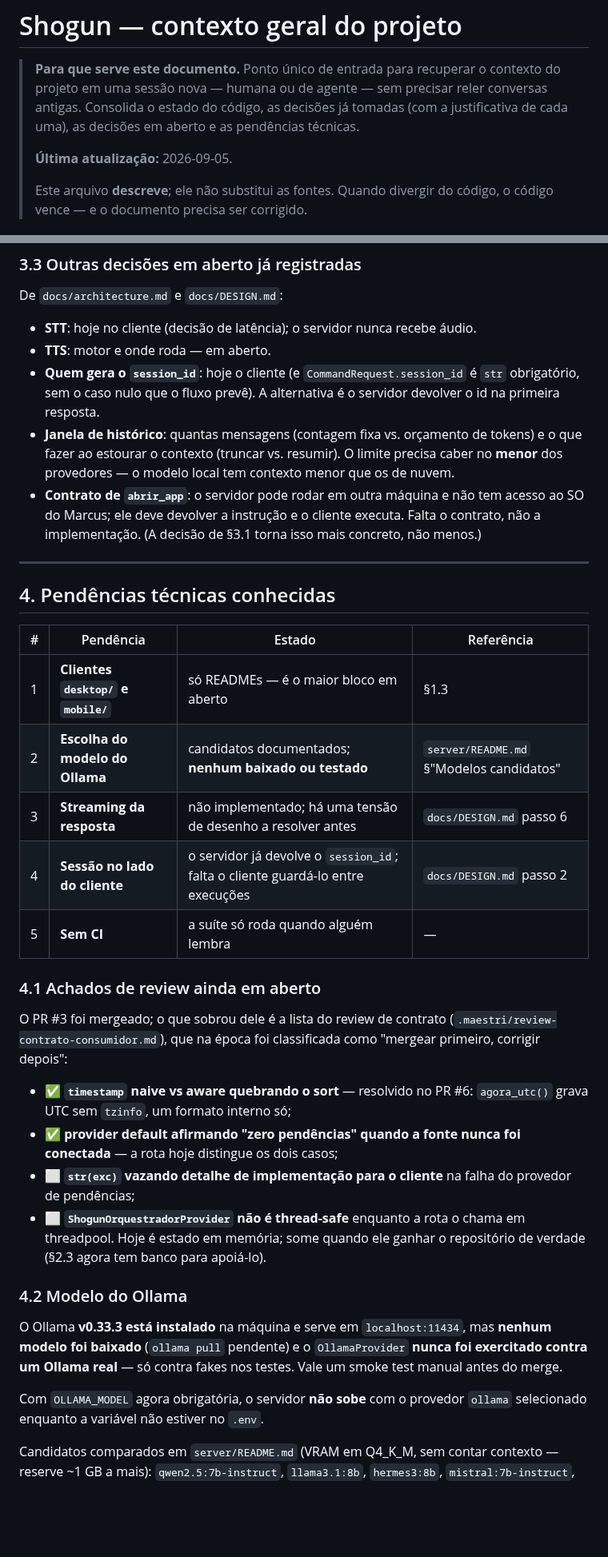
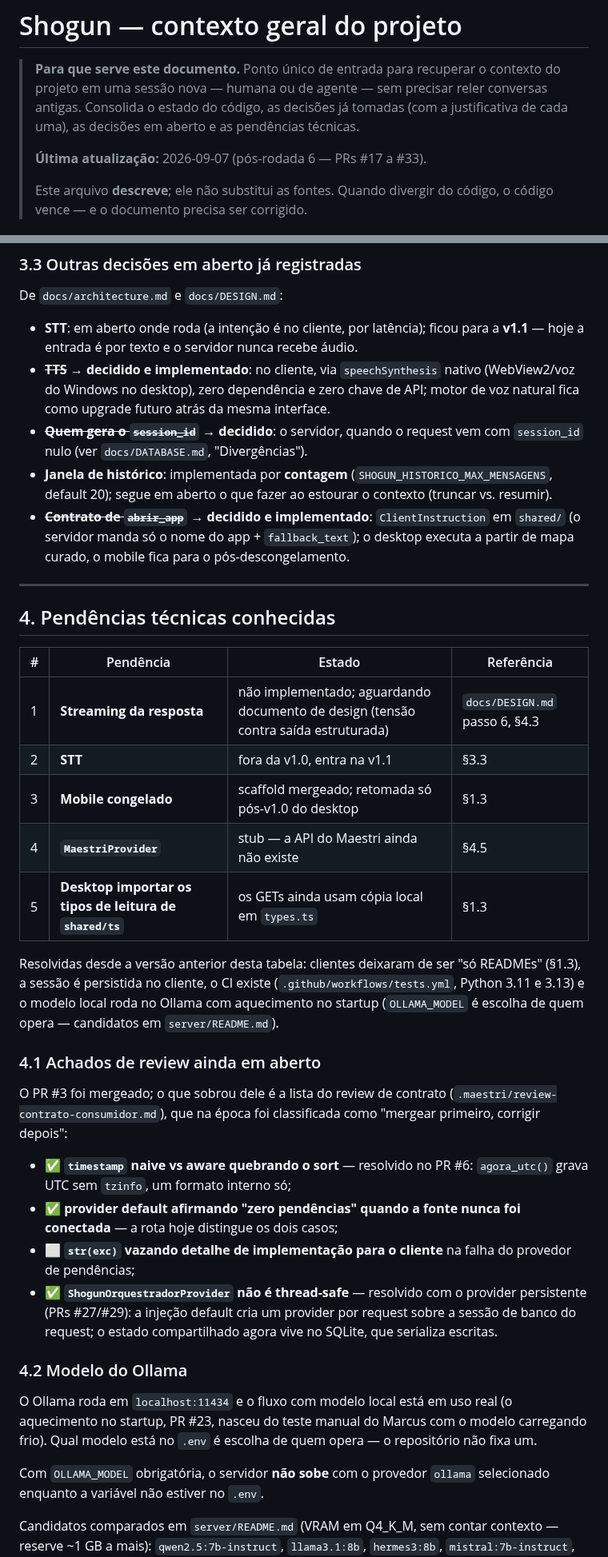
Before and after one commit to marcusviniciusend/shogun, a Markdown page: docs/CONTEXTO-GERAL.md, 2 parts joined by grey strips. Shown at 80% size. Drawn GitHub-style; blank space fills up the shorter version.

```diff
--- a/docs/CONTEXTO-GERAL.md
+++ b/docs/CONTEXTO-GERAL.md
@@ -6,7 +6,7 @@
 > (com a justificativa de cada uma), as decisões em aberto e as pendências
 > técnicas.
 >
-> **Última atualização:** 2026-09-05.
+> **Última atualização:** 2026-09-07 (pós-rodada 6 — PRs #17 a #33).
 >
 > Este arquivo **descreve**; ele não substitui as fontes. Quando divergir do
 > código, o código vence — e o documento precisa ser corrigido.
@@ -439,19 +464,20 @@ classe implementando `LLMProvider`, uma entrada em `PROVIDERS`, e as variáveis
 
 De `docs/architecture.md` e `docs/DESIGN.md`:
 
-- **STT**: hoje no cliente (decisão de latência); o servidor nunca recebe áudio.
-- **TTS**: motor e onde roda — em aberto.
-- **Quem gera o `session_id`**: hoje o cliente (e `CommandRequest.session_id` é
-  `str` obrigatório, sem o caso nulo que o fluxo prevê). A alternativa é o
-  servidor devolver o id na primeira resposta.
-- **Janela de histórico**: quantas mensagens (contagem fixa vs. orçamento de
-  tokens) e o que fazer ao estourar o contexto (truncar vs. resumir). O limite
-  precisa caber no **menor** dos provedores — o modelo local tem contexto menor
-  que os de nuvem.
-- **Contrato de `abrir_app`**: o servidor pode rodar em outra máquina e não tem
-  acesso ao SO do Marcus; ele deve devolver a instrução e o cliente executa.
-  Falta o contrato, não a implementação. (A decisão de §3.1 torna isso mais
-  concreto, não menos.)
+- **STT**: em aberto onde roda (a intenção é no cliente, por latência); ficou
+  para a **v1.1** — hoje a entrada é por texto e o servidor nunca recebe áudio.
+- ~~**TTS**~~ → **decidido e implementado**: no cliente, via `speechSynthesis`
+  nativo (WebView2/voz do Windows no desktop), zero dependência e zero chave de
+  API; motor de voz natural fica como upgrade futuro atrás da mesma interface.
+- ~~**Quem gera o `session_id`**~~ → **decidido**: o servidor, quando o request
+  vem com `session_id` nulo (ver `docs/DATABASE.md`, "Divergências").
+- **Janela de histórico**: implementada por **contagem**
+  (`SHOGUN_HISTORICO_MAX_MENSAGENS`, default 20); segue em aberto o que fazer
+  ao estourar o contexto (truncar vs. resumir).
+- ~~**Contrato de `abrir_app`**~~ → **decidido e implementado**:
+  `ClientInstruction` em `shared/` (o servidor manda só o nome do app +
+  `fallback_text`); o desktop executa a partir de mapa curado, o mobile fica
+  para o pós-descongelamento.
 
 ---
 
@@ -459,11 +485,17 @@ De `docs/architecture.md` e `docs/DESIGN.md`:
 
 | # | Pendência | Estado | Referência |
 |---|---|---|---|
-| 1 | **Clientes `desktop/` e `mobile/`** | só READMEs — é o maior bloco em aberto | §1.3 |
-| 2 | **Escolha do modelo do Ollama** | candidatos documentados; **nenhum baixado ou testado** | `server/README.md` §"Modelos candidatos" |
-| 3 | **Streaming da resposta** | não implementado; há uma tensão de desenho a resolver antes | `docs/DESIGN.md` passo 6 |
-| 4 | **Sessão no lado do cliente** | o servidor já devolve o `session_id`; falta o cliente guardá-lo entre execuções | `docs/DESIGN.md` passo 2 |
-| 5 | **Sem CI** | a suíte só roda quando alguém lembra | — |
+| 1 | **Streaming da resposta** | não implementado; aguardando documento de design (tensão contra saída estruturada) | `docs/DESIGN.md` passo 6, §4.3 |
+| 2 | **STT** | fora da v1.0, entra na v1.1 | §3.3 |
+| 3 | **Mobile congelado** | scaffold mergeado; retomada só pós-v1.0 do desktop | §1.3 |
+| 4 | **`MaestriProvider`** | stub — a API do Maestri ainda não existe | §4.5 |
+| 5 | **Desktop importar os tipos de leitura de `shared/ts`** | os GETs ainda usam cópia local em `types.ts` | §1.3 |
+
+Resolvidas desde a versão anterior desta tabela: clientes deixaram de ser "só
+READMEs" (§1.3), a sessão é persistida no cliente, o CI existe
+(`.github/workflows/tests.yml`, Python 3.11 e 3.13) e o modelo local roda no
+Ollama com aquecimento no startup (`OLLAMA_MODEL` é escolha de quem opera —
+candidatos em `server/README.md`).
 
 ### 4.1 Achados de review ainda em aberto
 
@@ -477,18 +509,19 @@ O PR #3 foi mergeado; o que sobrou dele é a lista do review de contrato
   conectada** — a rota hoje distingue os dois casos;
 - ⬜ **`str(exc)` vazando detalhe de implementação para o cliente** na falha do
   provedor de pendências;
-- ⬜ **`ShogunOrquestradorProvider` não é thread-safe** enquanto a rota o chama
-  em threadpool. Hoje é estado em memória; some quando ele ganhar o repositório
-  de verdade (§2.3 agora tem banco para apoiá-lo).
+- ✅ **`ShogunOrquestradorProvider` não é thread-safe** — resolvido com o
+  provider persistente (PRs #27/#29): a injeção default cria um provider por
+  request sobre a sessão de banco do request; o estado compartilhado agora vive
+  no SQLite, que serializa escritas.
 
 ### 4.2 Modelo do Ollama
 
-O Ollama **v0.33.3 está instalado** na máquina e serve em `localhost:11434`, mas
-**nenhum modelo foi baixado** (`ollama pull` pendente) e o `OllamaProvider`
-**nunca foi exercitado contra um Ollama real** — só contra fakes nos testes. Vale
-um smoke test manual antes do merge.
+O Ollama roda em `localhost:11434` e o fluxo com modelo local está em uso real
+(o aquecimento no startup, PR #23, nasceu do teste manual do Marcus com o
+modelo carregando frio). Qual modelo está no `.env` é escolha de quem opera —
+o repositório não fixa um.
 
-Com `OLLAMA_MODEL` agora obrigatória, o servidor **não sobe** com o provedor
+Com `OLLAMA_MODEL` obrigatória, o servidor **não sobe** com o provedor
 `ollama` selecionado enquanto a variável não estiver no `.env`.
 
 Candidatos comparados em `server/README.md` (VRAM em Q4_K_M, sem contar contexto
```
Also changed, not shown: other parts of docs/CONTEXTO-GERAL.md (+85 -56 lines).
